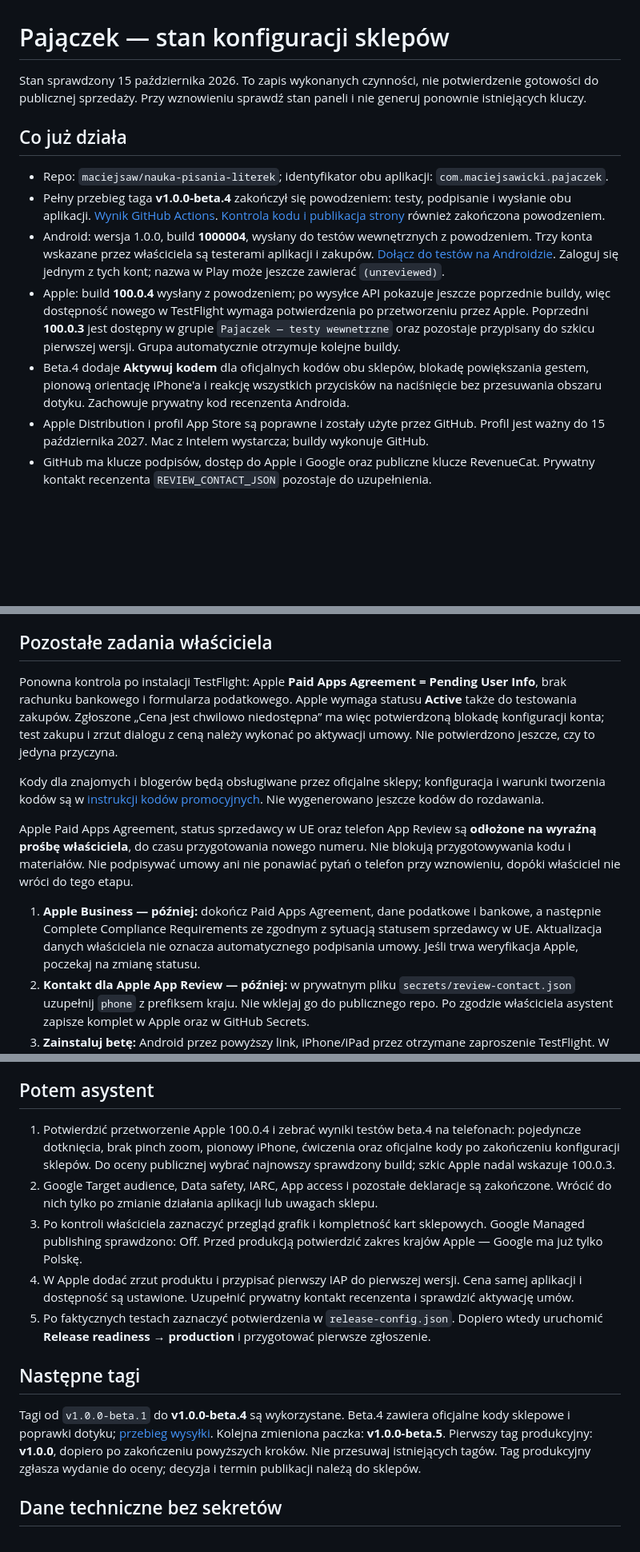
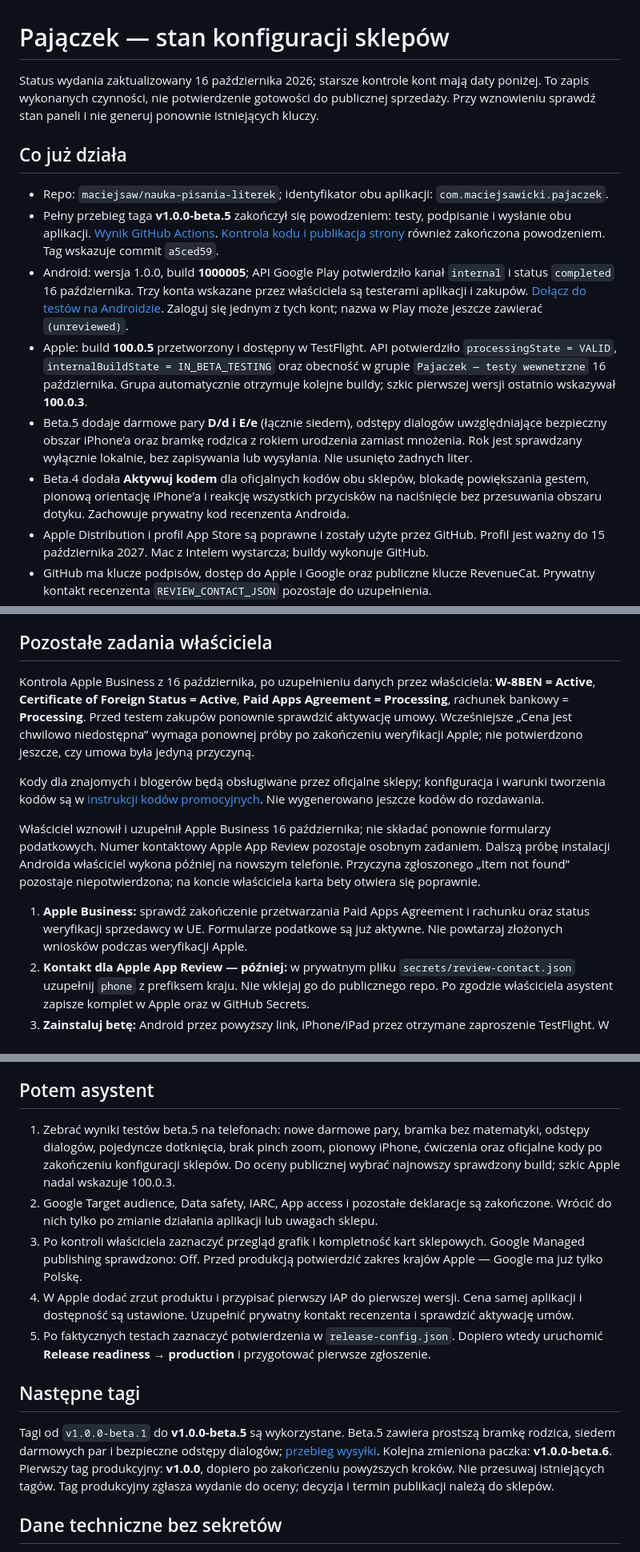
Before and after one commit to maciejsaw/nauka-pisania-literek, a Markdown page: docs/STAN-KONFIGURACJI-SKLEPOW.md, 3 parts joined by grey strips. Shown at 80% size. Rendered like a GitHub page; blank space fills up the shorter version.

Commit message:
Record beta 5 availability in both stores [skip ci]

```diff
--- a/docs/STAN-KONFIGURACJI-SKLEPOW.md
+++ b/docs/STAN-KONFIGURACJI-SKLEPOW.md
@@ -1,14 +1,15 @@
 # Pajączek — stan konfiguracji sklepów
 
-Stan sprawdzony 15 października 2026. To zapis wykonanych czynności, nie potwierdzenie gotowości do publicznej sprzedaży. Przy wznowieniu sprawdź stan paneli i nie generuj ponownie istniejących kluczy.
+Status wydania zaktualizowany 16 października 2026; starsze kontrole kont mają daty poniżej. To zapis wykonanych czynności, nie potwierdzenie gotowości do publicznej sprzedaży. Przy wznowieniu sprawdź stan paneli i nie generuj ponownie istniejących kluczy.
 
 ## Co już działa
 
 - Repo: `maciejsaw/nauka-pisania-literek`; identyfikator obu aplikacji: `com.maciejsawicki.pajaczek`.
-- Pełny przebieg taga **v1.0.0-beta.4** zakończył się powodzeniem: testy, podpisanie i wysłanie obu aplikacji. [Wynik GitHub Actions](https://github.com/maciejsaw/nauka-pisania-literek/actions/runs/38792281325). [Kontrola kodu i publikacja strony](https://github.com/maciejsaw/nauka-pisania-literek/actions/runs/38792281994) również zakończona powodzeniem.
-- Android: wersja 1.0.0, build **1000004**, wysłany do testów wewnętrznych z powodzeniem. Trzy konta wskazane przez właściciela są testerami aplikacji i zakupów. [Dołącz do testów na Androidzie](https://play.google.com/apps/internaltest/4701129001410143384). Zaloguj się jednym z tych kont; nazwa w Play może jeszcze zawierać `(unreviewed)`.
-- Apple: build **100.0.4** wysłany z powodzeniem; po wysyłce API pokazuje jeszcze poprzednie buildy, więc dostępność nowego w TestFlight wymaga potwierdzenia po przetworzeniu przez Apple. Poprzedni **100.0.3** jest dostępny w grupie `Pajaczek — testy wewnetrzne` oraz pozostaje przypisany do szkicu pierwszej wersji. Grupa automatycznie otrzymuje kolejne buildy.
-- Beta.4 dodaje **Aktywuj kodem** dla oficjalnych kodów obu sklepów, blokadę powiększania gestem, pionową orientację iPhone'a i reakcję wszystkich przycisków na naciśnięcie bez przesuwania obszaru dotyku. Zachowuje prywatny kod recenzenta Androida.
+- Pełny przebieg taga **v1.0.0-beta.5** zakończył się powodzeniem: testy, podpisanie i wysłanie obu aplikacji. [Wynik GitHub Actions](https://github.com/maciejsaw/nauka-pisania-literek/actions/runs/38891498278). [Kontrola kodu i publikacja strony](https://github.com/maciejsaw/nauka-pisania-literek/actions/runs/38887759633) również zakończona powodzeniem. Tag wskazuje commit `a5ced59`.
+- Android: wersja 1.0.0, build **1000005**; API Google Play potwierdziło kanał `internal` i status `completed` 16 października. Trzy konta wskazane przez właściciela są testerami aplikacji i zakupów. [Dołącz do testów na Androidzie](https://play.google.com/apps/internaltest/4701129001410143384). Zaloguj się jednym z tych kont; nazwa w Play może jeszcze zawierać `(unreviewed)`.
+- Apple: build **100.0.5** przetworzony i dostępny w TestFlight. API potwierdziło `processingState = VALID`, `internalBuildState = IN_BETA_TESTING` oraz obecność w grupie `Pajaczek — testy wewnetrzne` 16 października. Grupa automatycznie otrzymuje kolejne buildy; szkic pierwszej wersji ostatnio wskazywał **100.0.3**.
+- Beta.5 dodaje darmowe pary **D/d i E/e** (łącznie siedem), odstępy dialogów uwzględniające bezpieczny obszar iPhone’a oraz bramkę rodzica z rokiem urodzenia zamiast mnożenia. Rok jest sprawdzany wyłącznie lokalnie, bez zapisywania lub wysyłania. Nie usunięto żadnych liter.
+- Beta.4 dodała **Aktywuj kodem** dla oficjalnych kodów obu sklepów, blokadę powiększania gestem, pionową orientację iPhone'a i reakcję wszystkich przycisków na naciśnięcie bez przesuwania obszaru dotyku. Zachowuje prywatny kod recenzenta Androida.
 - Apple Distribution i profil App Store są poprawne i zostały użyte przez GitHub. Profil jest ważny do 15 października 2027. Mac z Intelem wystarcza; buildy wykonuje GitHub.
 - GitHub ma klucze podpisów, dostęp do Apple i Google oraz publiczne klucze RevenueCat. Prywatny kontakt recenzenta `REVIEW_CONTACT_JSON` pozostaje do uzupełnienia.
 - Produkt **full_version** jest w obu sklepach i w RevenueCat, przypisany do uprawnienia o tej samej nazwie. Zakup jest jednorazowy. Apple: 4,99 zł / 0,99 EUR; Google: 4,99 zł w Polsce / 1,09 EUR w Niemczech i Francji. Aplikacja wyświetla lokalną cenę otrzymaną ze sklepu.
@@ -29,13 +30,13 @@ Stan sprawdzony 15 października 2026. To zapis wykonanych czynności, nie potwi
 
 ## Pozostałe zadania właściciela
 
-Ponowna kontrola po instalacji TestFlight: Apple **Paid Apps Agreement = Pending User Info**, brak rachunku bankowego i formularza podatkowego. Apple wymaga statusu **Active** także do testowania zakupów. Zgłoszone „Cena jest chwilowo niedostępna” ma więc potwierdzoną blokadę konfiguracji konta; test zakupu i zrzut dialogu z ceną należy wykonać po aktywacji umowy. Nie potwierdzono jeszcze, czy to jedyna przyczyna.
+Kontrola Apple Business z 16 października, po uzupełnieniu danych przez właściciela: **W-8BEN = Active**, **Certificate of Foreign Status = Active**, **Paid Apps Agreement = Processing**, rachunek bankowy = **Processing**. Przed testem zakupów ponownie sprawdzić aktywację umowy. Wcześniejsze „Cena jest chwilowo niedostępna” wymaga ponownej próby po zakończeniu weryfikacji Apple; nie potwierdzono jeszcze, czy umowa była jedyną przyczyną.
 
 Kody dla znajomych i blogerów będą obsługiwane przez oficjalne sklepy; konfiguracja i warunki tworzenia kodów są w [instrukcji kodów promocyjnych](KODY-PROMOCYJNE.md). Nie wygenerowano jeszcze kodów do rozdawania.
 
-Apple Paid Apps Agreement, status sprzedawcy w UE oraz telefon App Review są **odłożone na wyraźną prośbę właściciela**, do czasu przygotowania nowego numeru. Nie blokują przygotowywania kodu i materiałów. Nie podpisywać umowy ani nie ponawiać pytań o telefon przy wznowieniu, dopóki właściciel nie wróci do tego etapu.
+Właściciel wznowił i uzupełnił Apple Business 16 października; nie składać ponownie formularzy podatkowych. Numer kontaktowy Apple App Review pozostaje osobnym zadaniem. Dalszą próbę instalacji Androida właściciel wykona później na nowszym telefonie. Przyczyna zgłoszonego „Item not found” pozostaje niepotwierdzona; na koncie właściciela karta bety otwiera się poprawnie.
 
-1. **Apple Business — później:** dokończ Paid Apps Agreement, dane podatkowe i bankowe, a następnie Complete Compliance Requirements ze zgodnym z sytuacją statusem sprzedawcy w UE. Aktualizacja danych właściciela nie oznacza automatycznego podpisania umowy. Jeśli trwa weryfikacja Apple, poczekaj na zmianę statusu.
+1. **Apple Business:** sprawdź zakończenie przetwarzania Paid Apps Agreement i rachunku oraz status weryfikacji sprzedawcy w UE. Formularze podatkowe są już aktywne. Nie powtarzaj złożonych wniosków podczas weryfikacji Apple.
 2. **Kontakt dla Apple App Review — później:** w prywatnym pliku `secrets/review-contact.json` uzupełnij `phone` z prefiksem kraju. Nie wklejaj go do publicznego repo. Po zgodzie właściciela asystent zapisze komplet w Apple oraz w GitHub Secrets.
 3. **Zainstaluj betę:** Android przez powyższy link, iPhone/iPad przez otrzymane zaproszenie TestFlight. W Google upewnij się, że instalujesz i kupujesz tym samym kontem testera.
 4. **Sprawdź zakupy:** najpierw anulowanie, potem testowe odblokowanie, ponowne uruchomienie, tryb offline oraz przywrócenie po reinstalacji. Jeśli użyto dostępu kodem na Androidzie, najpierw wyłącz go w ustawieniach. Google powinien pokazać testową formę płatności. Jeśli widzisz zwykłą płatność bez oznaczenia testu, anuluj i zgłoś problem. TestFlight używa środowiska testowego.
@@ -45,7 +46,7 @@ Apple Paid Apps Agreement, status sprzedawcy w UE oraz telefon App Review są **
 
 ## Potem asystent
 
-1. Potwierdzić przetworzenie Apple 100.0.4 i zebrać wyniki testów beta.4 na telefonach: pojedyncze dotknięcia, brak pinch zoom, pionowy iPhone, ćwiczenia oraz oficjalne kody po zakończeniu konfiguracji sklepów. Do oceny publicznej wybrać najnowszy sprawdzony build; szkic Apple nadal wskazuje 100.0.3.
+1. Zebrać wyniki testów beta.5 na telefonach: nowe darmowe pary, bramka bez matematyki, odstępy dialogów, pojedyncze dotknięcia, brak pinch zoom, pionowy iPhone, ćwiczenia oraz oficjalne kody po zakończeniu konfiguracji sklepów. Do oceny publicznej wybrać najnowszy sprawdzony build; szkic Apple nadal wskazuje 100.0.3.
 2. Google Target audience, Data safety, IARC, App access i pozostałe deklaracje są zakończone. Wrócić do nich tylko po zmianie działania aplikacji lub uwagach sklepu.
 3. Po kontroli właściciela zaznaczyć przegląd grafik i kompletność kart sklepowych. Google Managed publishing sprawdzono: Off. Przed produkcją potwierdzić zakres krajów Apple — Google ma już tylko Polskę.
 4. W Apple dodać zrzut produktu i przypisać pierwszy IAP do pierwszej wersji. Cena samej aplikacji i dostępność są ustawione. Uzupełnić prywatny kontakt recenzenta i sprawdzić aktywację umów.
@@ -53,7 +54,7 @@ Apple Paid Apps Agreement, status sprzedawcy w UE oraz telefon App Review są **
 
 ## Następne tagi
 
-Tagi od `v1.0.0-beta.1` do **v1.0.0-beta.4** są wykorzystane. Beta.4 zawiera oficjalne kody sklepowe i poprawki dotyku; [przebieg wysyłki](https://github.com/maciejsaw/nauka-pisania-literek/actions/runs/38792281325). Kolejna zmieniona paczka: **v1.0.0-beta.5**. Pierwszy tag produkcyjny: **v1.0.0**, dopiero po zakończeniu powyższych kroków. Nie przesuwaj istniejących tagów. Tag produkcyjny zgłasza wydanie do oceny; decyzja i termin publikacji należą do sklepów.
+Tagi od `v1.0.0-beta.1` do **v1.0.0-beta.5** są wykorzystane. Beta.5 zawiera prostszą bramkę rodzica, siedem darmowych par i bezpieczne odstępy dialogów; [przebieg wysyłki](https://github.com/maciejsaw/nauka-pisania-literek/actions/runs/38891498278). Kolejna zmieniona paczka: **v1.0.0-beta.6**. Pierwszy tag produkcyjny: **v1.0.0**, dopiero po zakończeniu powyższych kroków. Nie przesuwaj istniejących tagów. Tag produkcyjny zgłasza wydanie do oceny; decyzja i termin publikacji należą do sklepów.
 
 ## Dane techniczne bez sekretów
 
```
Also changed, not shown: other parts of docs/STAN-KONFIGURACJI-SKLEPOW.md (+1 -1 lines).
